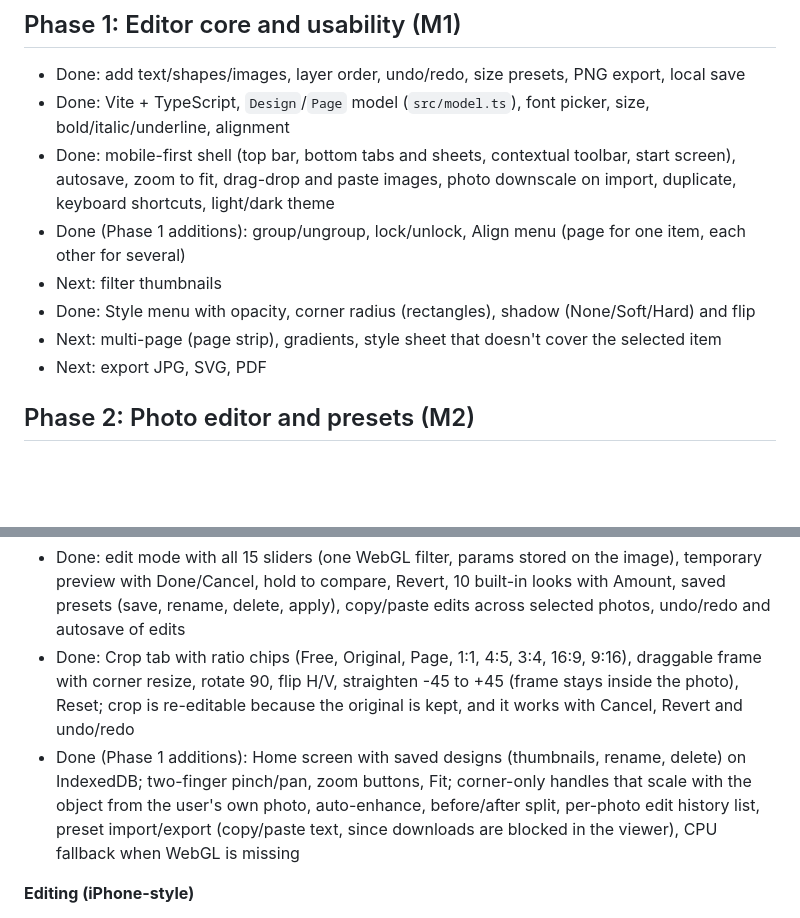
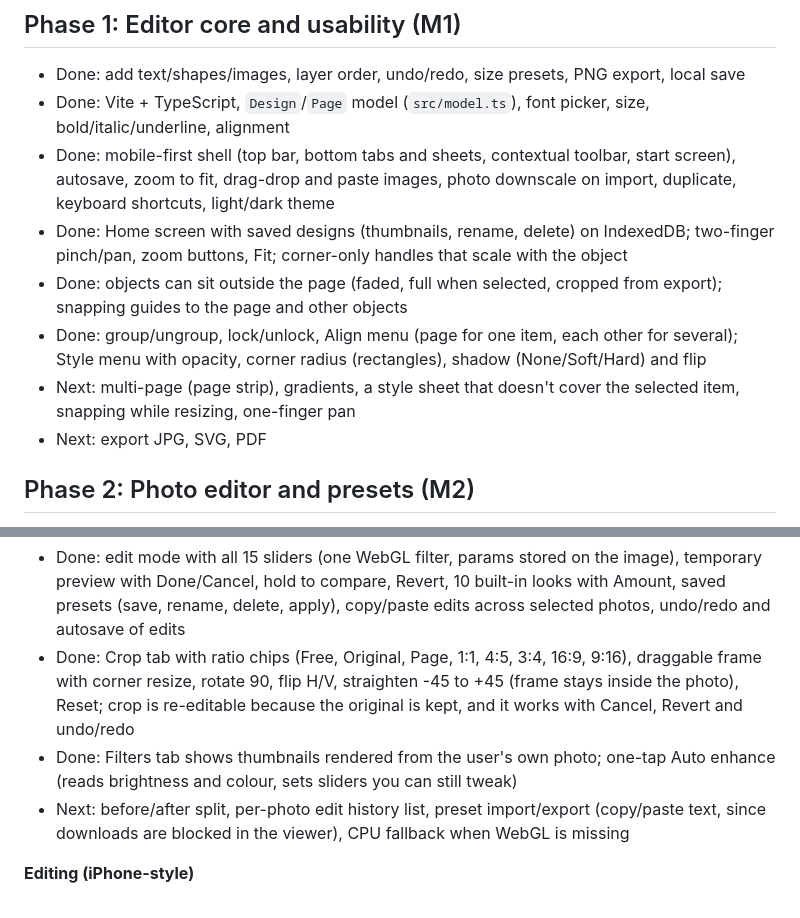
Before and after one commit to pzhub-67/SimplyCanva, a Markdown page: PLAN.md, 2 parts joined by grey strips. Drawn GitHub-style; blank space fills up the shorter version.

Commit message:
Tidy plan status

```diff
--- a/PLAN.md
+++ b/PLAN.md
@@ -65,10 +65,10 @@ BrandKit { id, logos[], colors[], fonts[] }
 - Done: add text/shapes/images, layer order, undo/redo, size presets, PNG export, local save
 - Done: Vite + TypeScript, `Design`/`Page` model (`src/model.ts`), font picker, size, bold/italic/underline, alignment
 - Done: mobile-first shell (top bar, bottom tabs and sheets, contextual toolbar, start screen), autosave, zoom to fit, drag-drop and paste images, photo downscale on import, duplicate, keyboard shortcuts, light/dark theme
-- Done (Phase 1 additions): group/ungroup, lock/unlock, Align menu (page for one item, each other for several)
-- Next: filter thumbnails
-- Done: Style menu with opacity, corner radius (rectangles), shadow (None/Soft/Hard) and flip
-- Next: multi-page (page strip), gradients, style sheet that doesn't cover the selected item
+- Done: Home screen with saved designs (thumbnails, rename, delete) on IndexedDB; two-finger pinch/pan, zoom buttons, Fit; corner-only handles that scale with the object
+- Done: objects can sit outside the page (faded, full when selected, cropped from export); snapping guides to the page and other objects
+- Done: group/ungroup, lock/unlock, Align menu (page for one item, each other for several); Style menu with opacity, corner radius (rectangles), shadow (None/Soft/Hard) and flip
+- Next: multi-page (page strip), gradients, a style sheet that doesn't cover the selected item, snapping while resizing, one-finger pan
 - Next: export JPG, SVG, PDF
 
 ## Phase 2: Photo editor and presets (M2)
@@ -77,7 +77,8 @@ Modeled on iPhone Photos for simplicity and Lightroom for presets.
 **Status**
 - Done: edit mode with all 15 sliders (one WebGL filter, params stored on the image), temporary preview with Done/Cancel, hold to compare, Revert, 10 built-in looks with Amount, saved presets (save, rename, delete, apply), copy/paste edits across selected photos, undo/redo and autosave of edits
 - Done: Crop tab with ratio chips (Free, Original, Page, 1:1, 4:5, 3:4, 16:9, 9:16), draggable frame with corner resize, rotate 90, flip H/V, straighten -45 to +45 (frame stays inside the photo), Reset; crop is re-editable because the original is kept, and it works with Cancel, Revert and undo/redo
-- Done (Phase 1 additions): Home screen with saved designs (thumbnails, rename, delete) on IndexedDB; two-finger pinch/pan, zoom buttons, Fit; corner-only handles that scale with the object from the user's own photo, auto-enhance, before/after split, per-photo edit history list, preset import/export (copy/paste text, since downloads are blocked in the viewer), CPU fallback when WebGL is missing
+- Done: Filters tab shows thumbnails rendered from the user's own photo; one-tap Auto enhance (reads brightness and colour, sets sliders you can still tweak)
+- Next: before/after split, per-photo edit history list, preset import/export (copy/paste text, since downloads are blocked in the viewer), CPU fallback when WebGL is missing
 
 **Editing (iPhone-style)**
 - Double-click an image, or tap **Edit** in its toolbar, to enter edit mode. One panel, three tabs: **Adjust**, **Filters**, **Crop**.
```
